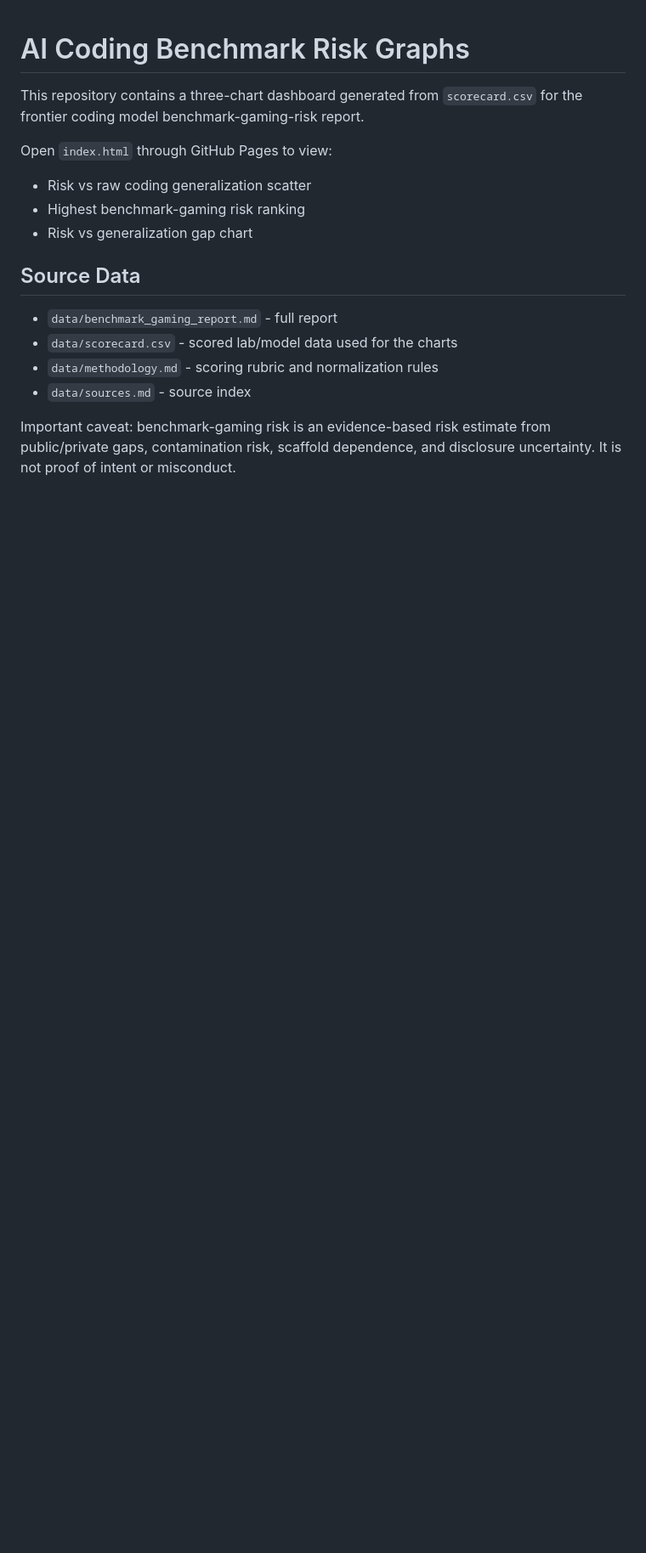
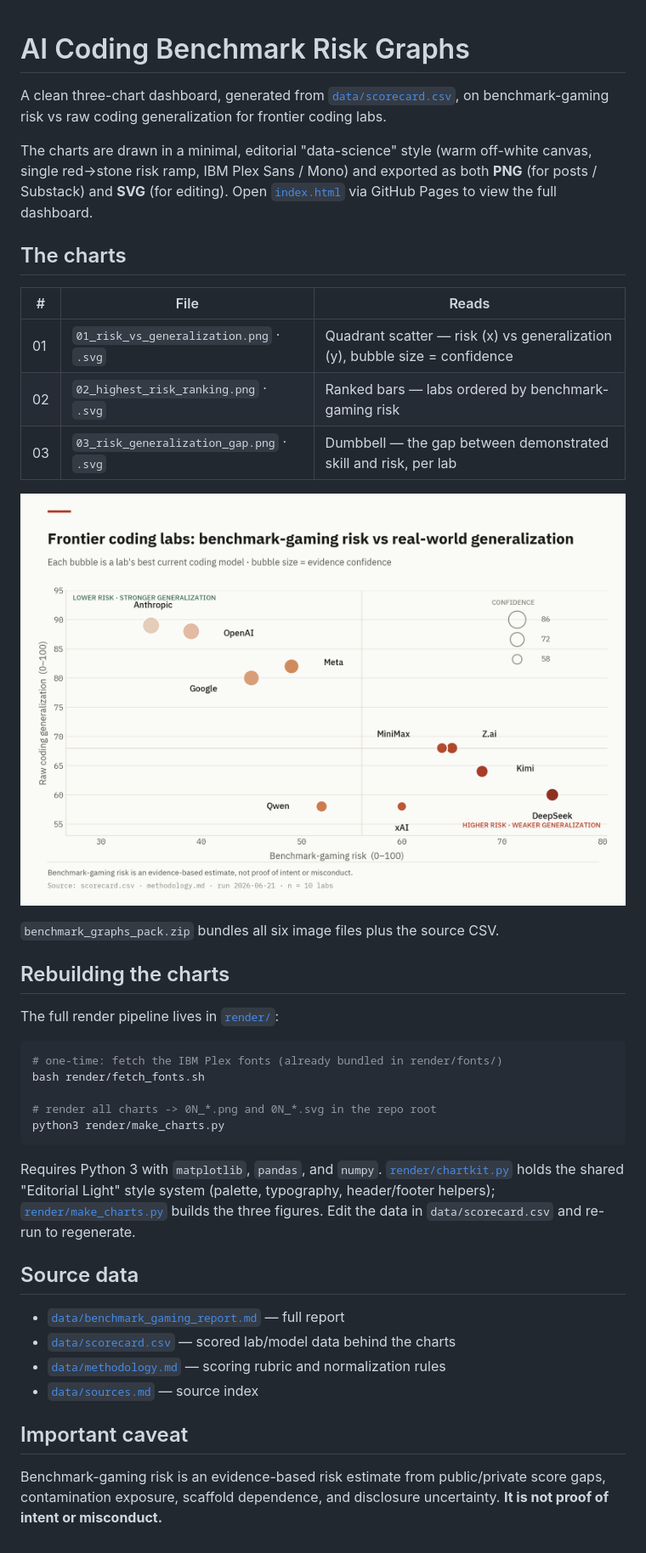
Before and after one commit to vem54/ai-coding-benchmark-risk-graphs, a Markdown page: README.md, the part around the change. Shown at 85% size. Rendered like a GitHub page; pictures changed too: 01_risk_vs_generalization.png; blank space fills up the shorter version.

````diff
--- a/README.md
+++ b/README.md
@@ -1,18 +1,51 @@
 # AI Coding Benchmark Risk Graphs
 
-This repository contains a three-chart dashboard generated from `scorecard.csv` for the frontier coding model benchmark-gaming-risk report.
+A clean three-chart dashboard, generated from [`data/scorecard.csv`](data/scorecard.csv),
+on benchmark-gaming risk vs raw coding generalization for frontier coding labs.
 
-Open `index.html` through GitHub Pages to view:
+The charts are drawn in a minimal, editorial "data-science" style (warm off-white canvas,
+single red→stone risk ramp, IBM Plex Sans / Mono) and exported as both **PNG** (for posts /
+Substack) and **SVG** (for editing). Open [`index.html`](index.html) via GitHub Pages to view
+the full dashboard.
 
-- Risk vs raw coding generalization scatter
-- Highest benchmark-gaming risk ranking
-- Risk vs generalization gap chart
+## The charts
 
-## Source Data
+| # | File | Reads |
+|---|------|-------|
+| 01 | `01_risk_vs_generalization.png` · `.svg` | Quadrant scatter — risk (x) vs generalization (y), bubble size = confidence |
+| 02 | `02_highest_risk_ranking.png` · `.svg` | Ranked bars — labs ordered by benchmark-gaming risk |
+| 03 | `03_risk_generalization_gap.png` · `.svg` | Dumbbell — the gap between demonstrated skill and risk, per lab |
 
-- `data/benchmark_gaming_report.md` - full report
-- `data/scorecard.csv` - scored lab/model data used for the charts
-- `data/methodology.md` - scoring rubric and normalization rules
-- `data/sources.md` - source index
+![Risk vs generalization](01_risk_vs_generalization.png)
 
-Important caveat: benchmark-gaming risk is an evidence-based risk estimate from public/private gaps, contamination risk, scaffold dependence, and disclosure uncertainty. It is not proof of intent or misconduct.
+`benchmark_graphs_pack.zip` bundles all six image files plus the source CSV.
+
+## Rebuilding the charts
+
+The full render pipeline lives in [`render/`](render/):
+
+```bash
+# one-time: fetch the IBM Plex fonts (already bundled in render/fonts/)
+bash render/fetch_fonts.sh
+
+# render all charts -> 0N_*.png and 0N_*.svg in the repo root
+python3 render/make_charts.py
+```
+
+Requires Python 3 with `matplotlib`, `pandas`, and `numpy`.
+[`render/chartkit.py`](render/chartkit.py) holds the shared "Editorial Light" style system
+(palette, typography, header/footer helpers); [`render/make_charts.py`](render/make_charts.py)
+builds the three figures. Edit the data in `data/scorecard.csv` and re-run to regenerate.
+
+## Source data
+
+- [`data/benchmark_gaming_report.md`](data/benchmark_gaming_report.md) — full report
+- [`data/scorecard.csv`](data/scorecard.csv) — scored lab/model data behind the charts
+- [`data/methodology.md`](data/methodology.md) — scoring rubric and normalization rules
+- [`data/sources.md`](data/sources.md) — source index
+
+## Important caveat
+
+Benchmark-gaming risk is an evidence-based risk estimate from public/private score gaps,
+contamination exposure, scaffold dependence, and disclosure uncertainty. **It is not proof of
+intent or misconduct.**
````
Also changed, not shown: 02_highest_risk_ranking.png, 03_risk_generalization_gap.png, 16 other files.
